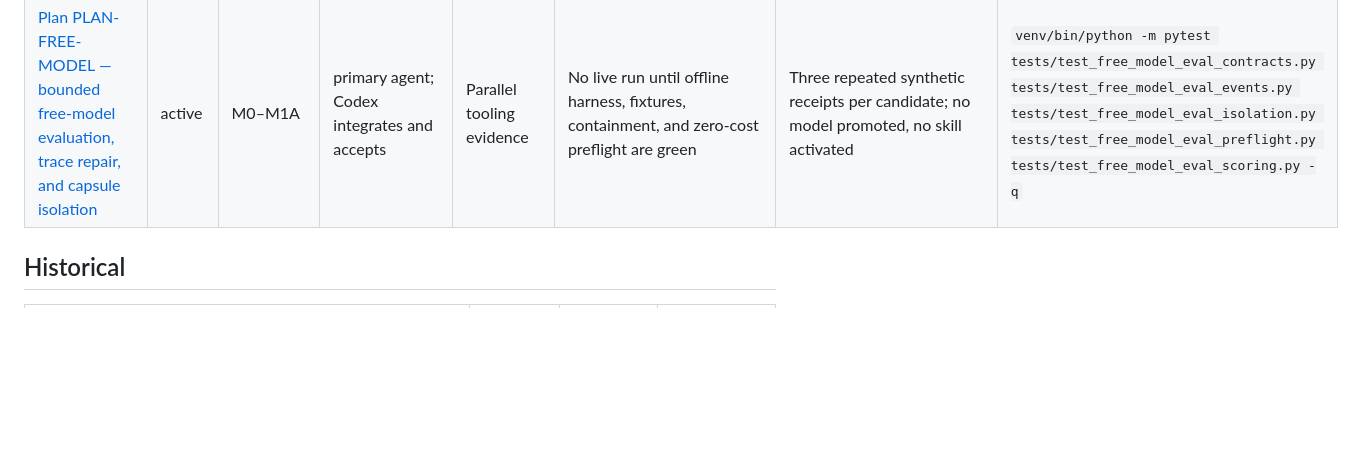
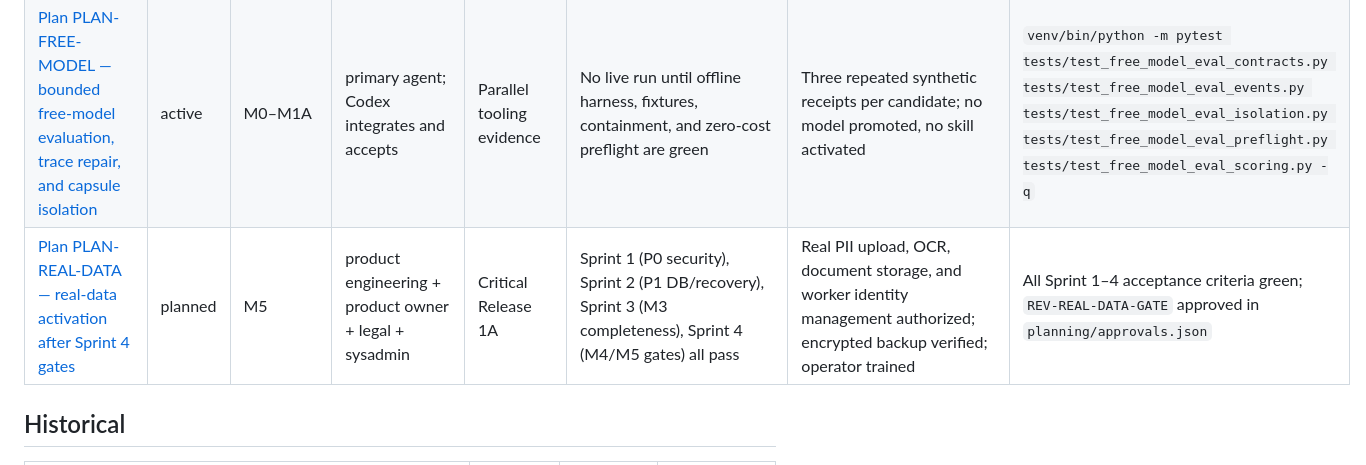
Before and after one commit to pkoka888/prace-a1-core, a Markdown page: plans/INDEX.md, the part around the change. Rendered like a GitHub page; blank space fills up the shorter version.

Commit message:
Add PLAN-REAL-DATA; update roadmap and INDEX with corrected M2 status and REAL-DATA gate

```diff
--- a/plans/INDEX.md
+++ b/plans/INDEX.md
@@ -23,6 +23,7 @@ Plan headers and this index use exactly: `planned`, `active`, `blocked`,
 | [Plan PLAN-LEGAL — data protection, market, and business validation](PLAN-LEGAL.md) | active | M1A–M6 | product owner + legal | Parallel non-blocking | None | Verified market/legal evidence; activation gate and operational procedures | Manual review of legal compliance checklist against real-data-rules |
 | [Plan PLAN-A1 — A1 production, repository history, and privacy baseline](PLAN-A1.md) | active | A1 operations | primary A1 production agent | Separate A1 operations | Provisional regeneration blocked (17/17) until operator populates per-row certificate/signatory/review fields | Canonical cohort reproducible from authorized sources; PII never staged | `scripts/a1_quality_gate.py` render+validate; `validated_by_user=1` before final promotion |
 | [Plan PLAN-FREE-MODEL — bounded free-model evaluation, trace repair, and capsule isolation](PLAN-FREE-MODEL.md) | active | M0–M1A | primary agent; Codex integrates and accepts | Parallel tooling evidence | No live run until offline harness, fixtures, containment, and zero-cost preflight are green | Three repeated synthetic receipts per candidate; no model promoted, no skill activated | `venv/bin/python -m pytest tests/test_free_model_eval_contracts.py tests/test_free_model_eval_events.py tests/test_free_model_eval_isolation.py tests/test_free_model_eval_preflight.py tests/test_free_model_eval_scoring.py -q` |
+| [Plan PLAN-REAL-DATA — real-data activation after Sprint 4 gates](PLAN-REAL-DATA.md) | planned | M5 | product engineering + product owner + legal + sysadmin | Critical Release 1A | Sprint 1 (P0 security), Sprint 2 (P1 DB/recovery), Sprint 3 (M3 completeness), Sprint 4 (M4/M5 gates) all pass | Real PII upload, OCR, document storage, and worker identity management authorized; encrypted backup verified; operator trained | All Sprint 1–4 acceptance criteria green; `REV-REAL-DATA-GATE` approved in `planning/approvals.json` |
 
 ## Historical
 
```
Also changed, not shown: plans/PLAN-REAL-DATA.md (added, +88 -0 lines), roadmap.md (+3 -3 lines).
